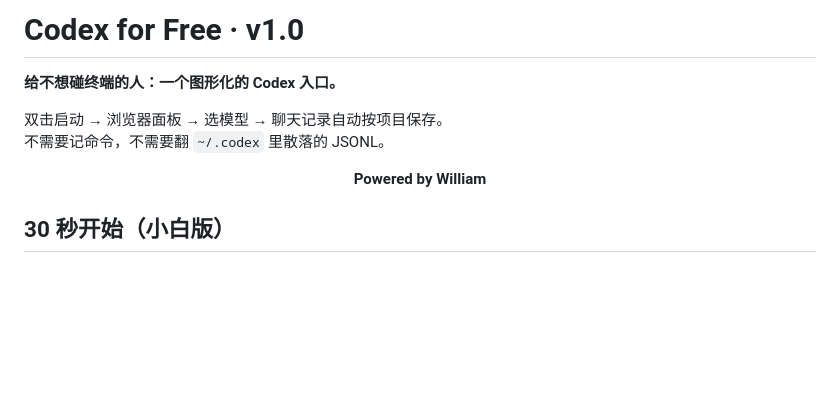
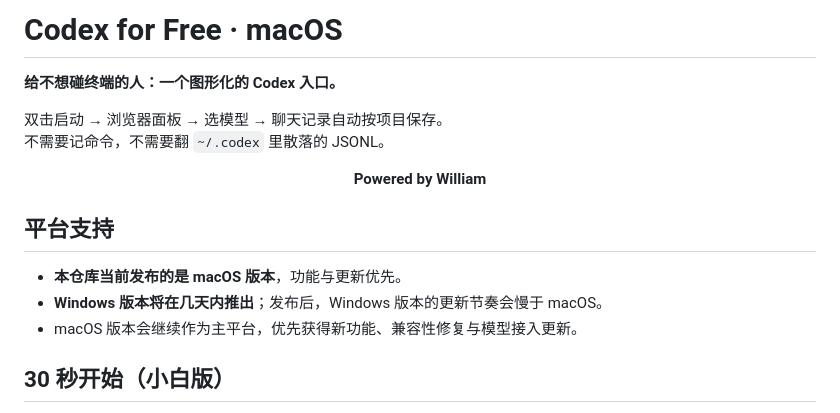
Before and after one commit to William-Trader/codex-for-free, a Markdown page: README.md, the part around the change. Rendered like a GitHub page; blank space fills up the shorter version.

Commit message:
docs: declare macOS-first; Windows version coming soon with slower updates

```diff
--- a/README.md
+++ b/README.md
@@ -1,4 +1,4 @@
-# Codex for Free · v1.0
+# Codex for Free · macOS
 
 **给不想碰终端的人：一个图形化的 Codex 入口。**
 
@@ -6,6 +6,12 @@
 不需要记命令，不需要翻 `~/.codex` 里散落的 JSONL。
 
 <p align="center"><b>Powered by William</b></p>
+
+## 平台支持
+
+- **本仓库当前发布的是 macOS 版本**，功能与更新优先。
+- **Windows 版本将在几天内推出**；发布后，Windows 版本的更新节奏会慢于 macOS。
+- macOS 版本会继续作为主平台，优先获得新功能、兼容性修复与模型接入更新。
 
 ## 30 秒开始（小白版）
 
```
